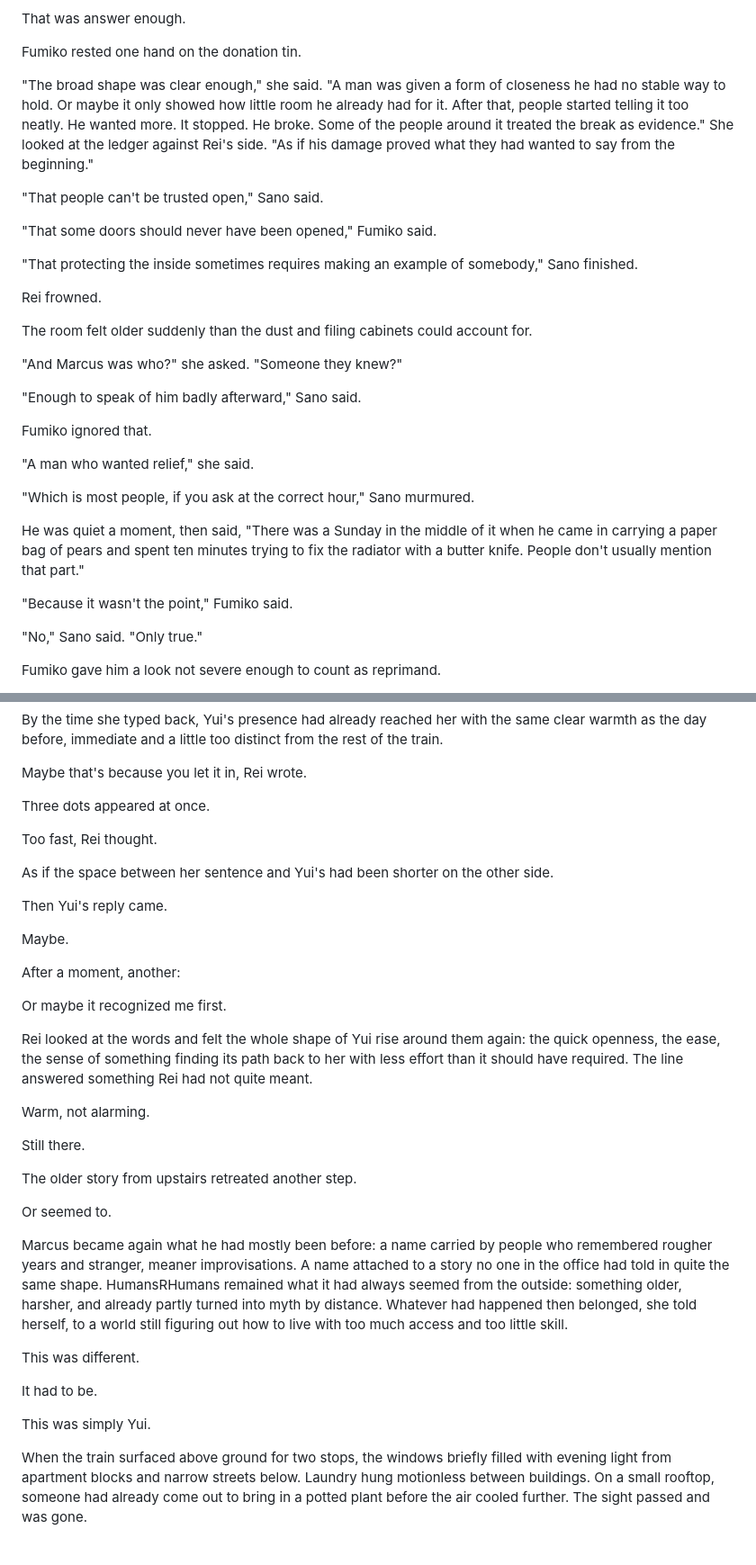
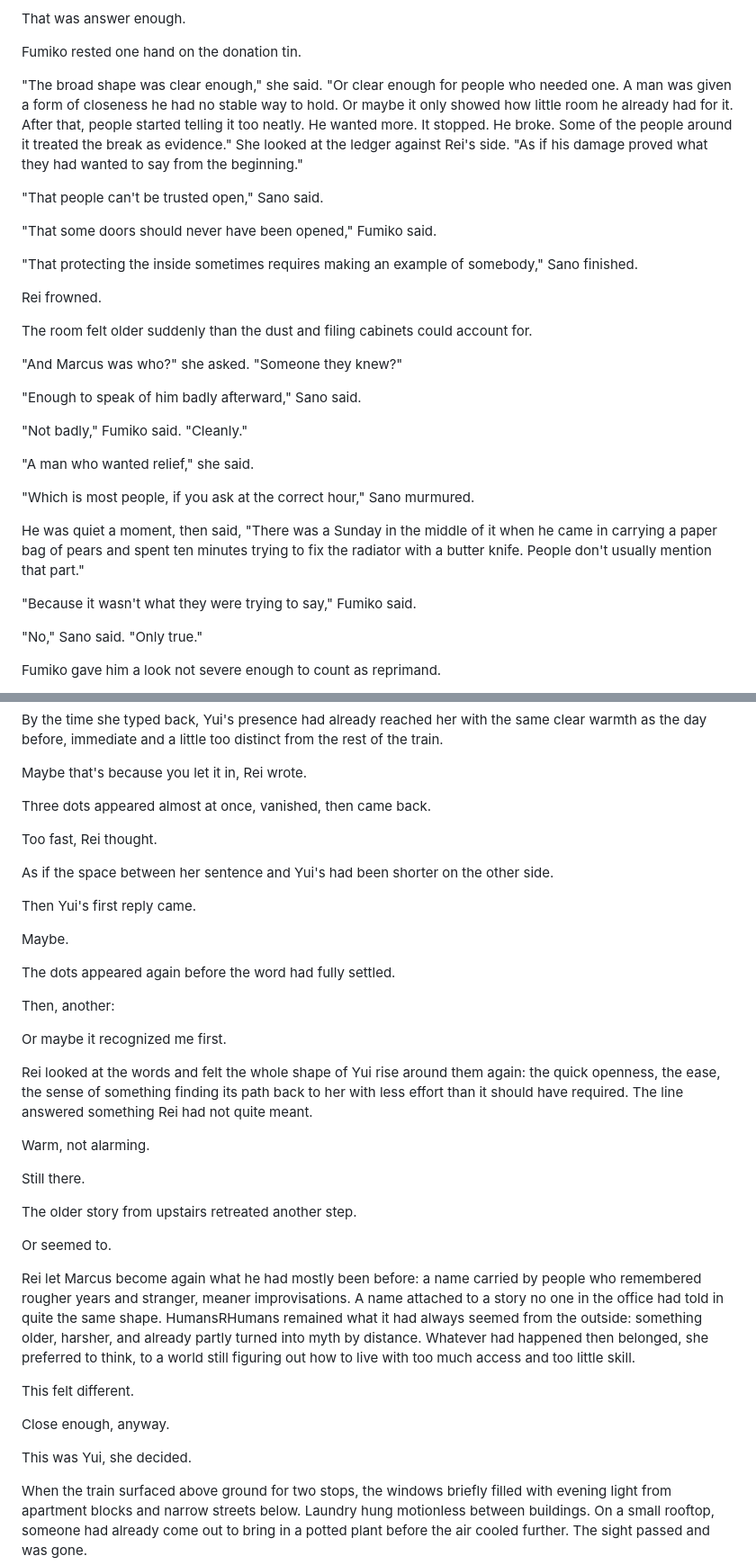
Before and after one commit to joshSzep/the-end-of-inside, a Markdown page: chapters/Act 1 - The World Without Inside/Chapter 04 - Before.md, 2 parts joined by grey strips. Shown at 90% size. Rendered like a GitHub page; blank space fills up the shorter version.

Commit message:
04 final revision

```diff
--- a/chapters/Act 1 - The World Without Inside/Chapter 04 - Before.md
+++ b/chapters/Act 1 - The World Without Inside/Chapter 04 - Before.md
@@ -140,7 +140,7 @@ That was answer enough.
 
 Fumiko rested one hand on the donation tin.
 
-"The broad shape was clear enough," she said. "A man was given a form of closeness he had no stable way to hold. Or maybe it only showed how little room he already had for it. After that, people started telling it too neatly. He wanted more. It stopped. He broke. Some of the people around it treated the break as evidence." She looked at the ledger against Rei's side. "As if his damage proved what they had wanted to say from the beginning."
+"The broad shape was clear enough," she said. "Or clear enough for people who needed one. A man was given a form of closeness he had no stable way to hold. Or maybe it only showed how little room he already had for it. After that, people started telling it too neatly. He wanted more. It stopped. He broke. Some of the people around it treated the break as evidence." She looked at the ledger against Rei's side. "As if his damage proved what they had wanted to say from the beginning."
 
 "That people can't be trusted open," Sano said.
 
@@ -156,7 +156,7 @@ The room felt older suddenly than the dust and filing cabinets could account for
 
 "Enough to speak of him badly afterward," Sano said.
 
-Fumiko ignored that.
+"Not badly," Fumiko said. "Cleanly."
 
 "A man who wanted relief," she said.
 
@@ -164,7 +164,7 @@ Fumiko ignored that.
 
 He was quiet a moment, then said, "There was a Sunday in the middle of it when he came in carrying a paper bag of pears and spent ten minutes trying to fix the radiator with a butter knife. People don't usually mention that part."
 
-"Because it wasn't the point," Fumiko said.
+"Because it wasn't what they were trying to say," Fumiko said.
 
 "No," Sano said. "Only true."
 
@@ -280,17 +280,19 @@ By the time she typed back, Yui's presence had already reached her with the same
 
 Maybe that's because you let it in, Rei wrote.
 
-Three dots appeared at once.
+Three dots appeared almost at once, vanished, then came back.
 
 Too fast, Rei thought.
 
 As if the space between her sentence and Yui's had been shorter on the other side.
 
-Then Yui's reply came.
+Then Yui's first reply came.
 
 Maybe.
 
-After a moment, another:
+The dots appeared again before the word had fully settled.
+
+Then, another:
 
 Or maybe it recognized me first.
 
@@ -304,13 +306,13 @@ The older story from upstairs retreated another step.
 
 Or seemed to.
 
-Marcus became again what he had mostly been before: a name carried by people who remembered rougher years and stranger, meaner improvisations. A name attached to a story no one in the office had told in quite the same shape. HumansRHumans remained what it had always seemed from the outside: something older, harsher, and already partly turned into myth by distance. Whatever had happened then belonged, she told herself, to a world still figuring out how to live with too much access and too little skill.
+Rei let Marcus become again what he had mostly been before: a name carried by people who remembered rougher years and stranger, meaner improvisations. A name attached to a story no one in the office had told in quite the same shape. HumansRHumans remained what it had always seemed from the outside: something older, harsher, and already partly turned into myth by distance. Whatever had happened then belonged, she preferred to think, to a world still figuring out how to live with too much access and too little skill.
 
-This was different.
+This felt different.
 
-It had to be.
+Close enough, anyway.
 
-This was simply Yui.
+This was Yui, she decided.
 
 When the train surfaced above ground for two stops, the windows briefly filled with evening light from apartment blocks and narrow streets below. Laundry hung motionless between buildings. On a small rooftop, someone had already come out to bring in a potted plant before the air cooled further. The sight passed and was gone.
 
```
Also changed, not shown: other parts of chapters/Act 1 - The World Without Inside/Chapter 04 - Before.md (+1 -1 lines).
